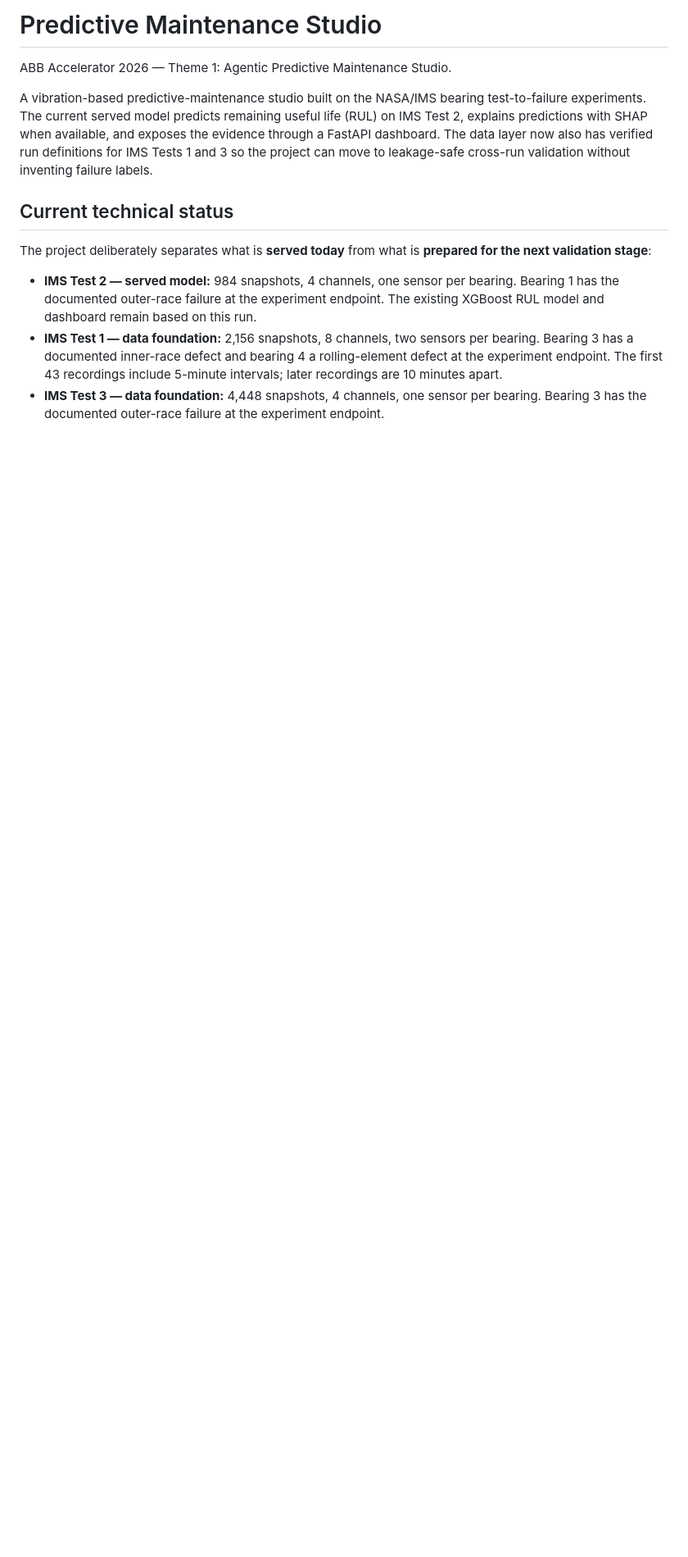
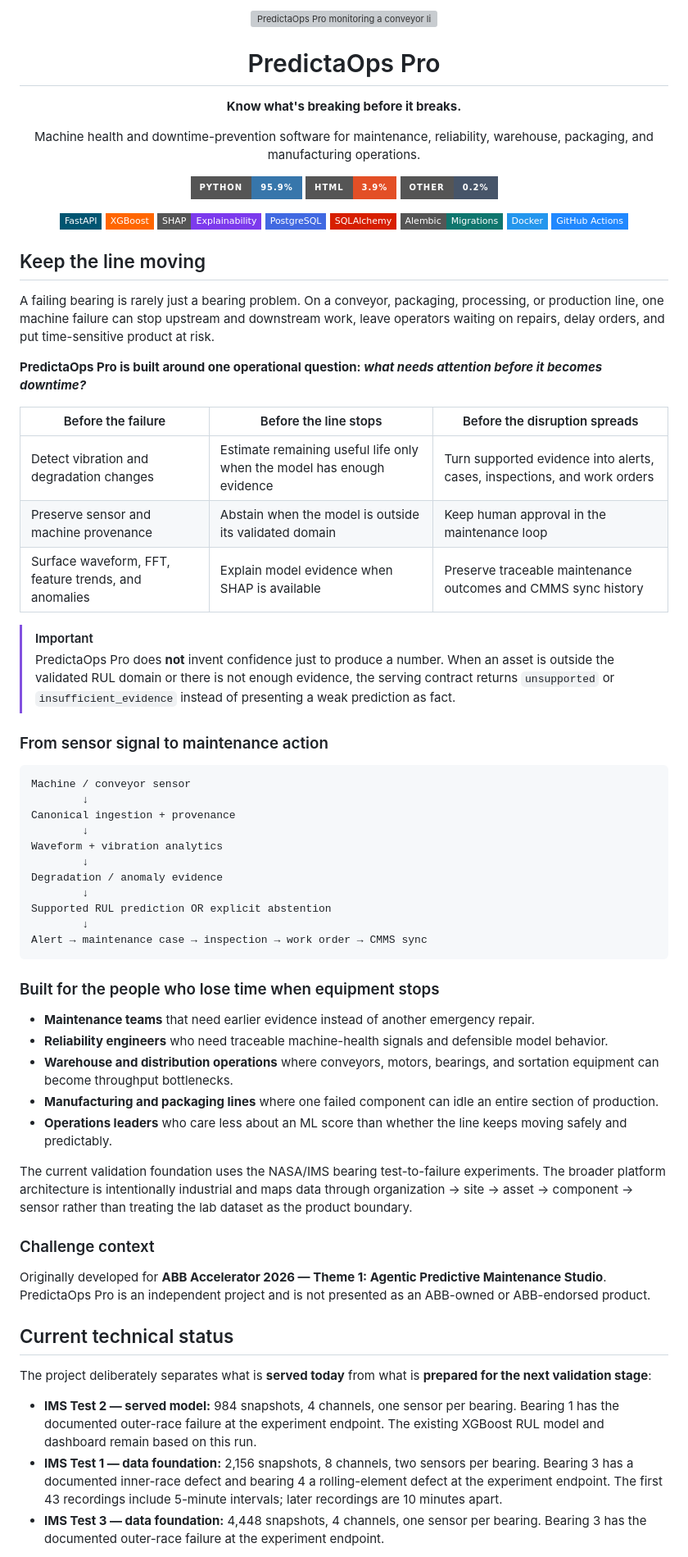
Before and after one commit to DaCameraGirl/PredictaOps-Pro, a Markdown page: README.md, the part around the change. Shown at 82% size. Drawn GitHub-style; badges without logos; blank space fills up the shorter version; grey boxes are pictures that could not be loaded.

Commit message:
Reframe README around PredictaOps Pro downtime prevention

````diff
--- a/README.md
+++ b/README.md
@@ -1,8 +1,76 @@
-# Predictive Maintenance Studio
+<p align="center">
+  <img src="docs/assets/predictaops-hero.svg" width="100%" alt="PredictaOps Pro monitoring a conveyor line and warning about bearing degradation before an unplanned line stop" />
+</p>
 
-ABB Accelerator 2026 — Theme 1: Agentic Predictive Maintenance Studio.
+<h1 align="center">PredictaOps Pro</h1>
 
-A vibration-based predictive-maintenance studio built on the NASA/IMS bearing test-to-failure experiments. The current served model predicts remaining useful life (RUL) on IMS Test 2, explains predictions with SHAP when available, and exposes the evidence through a FastAPI dashboard. The data layer now also has verified run definitions for IMS Tests 1 and 3 so the project can move to leakage-safe cross-run validation without inventing failure labels.
+<p align="center"><strong>Know what's breaking before it breaks.</strong></p>
+
+<p align="center">
+Machine health and downtime-prevention software for maintenance, reliability, warehouse, packaging, and manufacturing operations.
+</p>
+
+<p align="center">
+  <img src="https://img.shields.io/badge/Python-95.9%25-3776AB?style=for-the-badge&logo=python&logoColor=white" alt="Python 95.9%" />
+  <img src="https://img.shields.io/badge/HTML-3.9%25-E34F26?style=for-the-badge&logo=html5&logoColor=white" alt="HTML 3.9%" />
+  <img src="https://img.shields.io/badge/Other-0.2%25-475569?style=for-the-badge" alt="Other 0.2%" />
+</p>
+
+<p align="center">
+  <img src="https://img.shields.io/badge/FastAPI-005571?style=flat-square&logo=fastapi" alt="FastAPI" />
+  <img src="https://img.shields.io/badge/XGBoost-FF6600?style=flat-square" alt="XGBoost" />
+  <img src="https://img.shields.io/badge/SHAP-Explainability-7C3AED?style=flat-square" alt="SHAP Explainability" />
+  <img src="https://img.shields.io/badge/PostgreSQL-4169E1?style=flat-square&logo=postgresql&logoColor=white" alt="PostgreSQL" />
+  <img src="https://img.shields.io/badge/SQLAlchemy-D71F00?style=flat-square" alt="SQLAlchemy" />
+  <img src="https://img.shields.io/badge/Alembic-Migrations-0F766E?style=flat-square" alt="Alembic" />
+  <img src="https://img.shields.io/badge/Docker-2496ED?style=flat-square&logo=docker&logoColor=white" alt="Docker" />
+  <img src="https://img.shields.io/badge/GitHub_Actions-2088FF?style=flat-square&logo=githubactions&logoColor=white" alt="GitHub Actions" />
+</p>
+
+## Keep the line moving
+
+A failing bearing is rarely just a bearing problem. On a conveyor, packaging, processing, or production line, one machine failure can stop upstream and downstream work, leave operators waiting on repairs, delay orders, and put time-sensitive product at risk.
+
+**PredictaOps Pro is built around one operational question: _what needs attention before it becomes downtime?_**
+
+| Before the failure | Before the line stops | Before the disruption spreads |
+| --- | --- | --- |
+| Detect vibration and degradation changes | Estimate remaining useful life only when the model has enough evidence | Turn supported evidence into alerts, cases, inspections, and work orders |
+| Preserve sensor and machine provenance | Abstain when the model is outside its validated domain | Keep human approval in the maintenance loop |
+| Surface waveform, FFT, feature trends, and anomalies | Explain model evidence when SHAP is available | Preserve traceable maintenance outcomes and CMMS sync history |
+
+> [!IMPORTANT]
+> PredictaOps Pro does **not** invent confidence just to produce a number. When an asset is outside the validated RUL domain or there is not enough evidence, the serving contract returns `unsupported` or `insufficient_evidence` instead of presenting a weak prediction as fact.
+
+### From sensor signal to maintenance action
+
+```text
+Machine / conveyor sensor
+        ↓
+Canonical ingestion + provenance
+        ↓
+Waveform + vibration analytics
+        ↓
+Degradation / anomaly evidence
+        ↓
+Supported RUL prediction OR explicit abstention
+        ↓
+Alert → maintenance case → inspection → work order → CMMS sync
+```
+
+### Built for the people who lose time when equipment stops
+
+- **Maintenance teams** that need earlier evidence instead of another emergency repair.
+- **Reliability engineers** who need traceable machine-health signals and defensible model behavior.
+- **Warehouse and distribution operations** where conveyors, motors, bearings, and sortation equipment can become throughput bottlenecks.
+- **Manufacturing and packaging lines** where one failed component can idle an entire section of production.
+- **Operations leaders** who care less about an ML score than whether the line keeps moving safely and predictably.
+
+The current validation foundation uses the NASA/IMS bearing test-to-failure experiments. The broader platform architecture is intentionally industrial and maps data through organization → site → asset → component → sensor rather than treating the lab dataset as the product boundary.
+
+### Challenge context
+
+Originally developed for **ABB Accelerator 2026 — Theme 1: Agentic Predictive Maintenance Studio**. PredictaOps Pro is an independent project and is not presented as an ABB-owned or ABB-endorsed product.
 
 ## Current technical status
 
````
